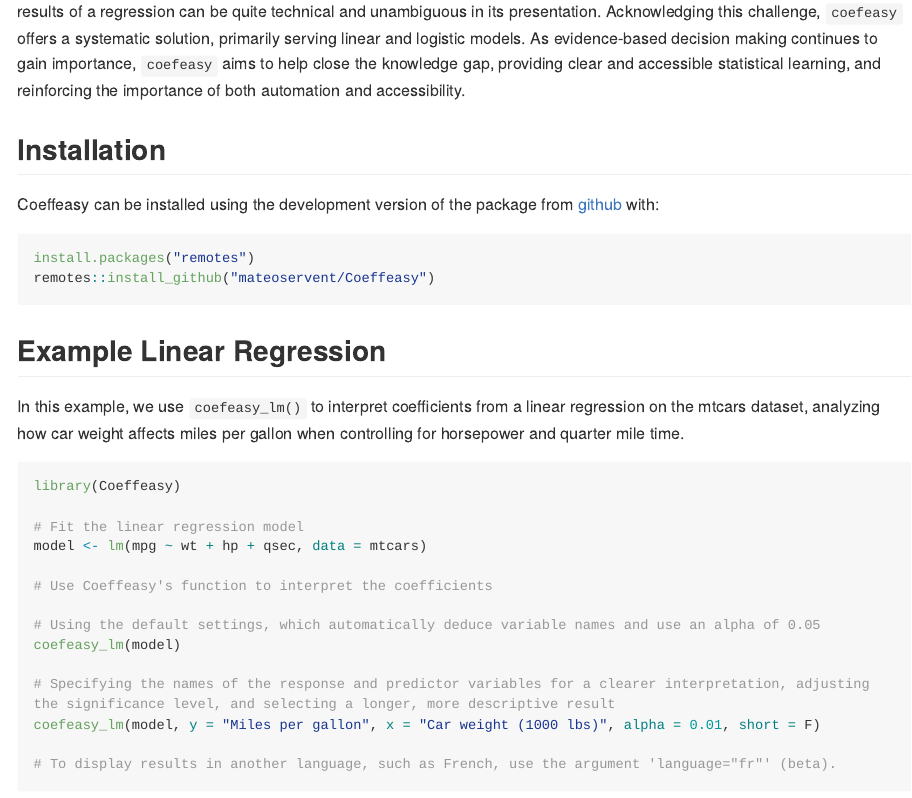
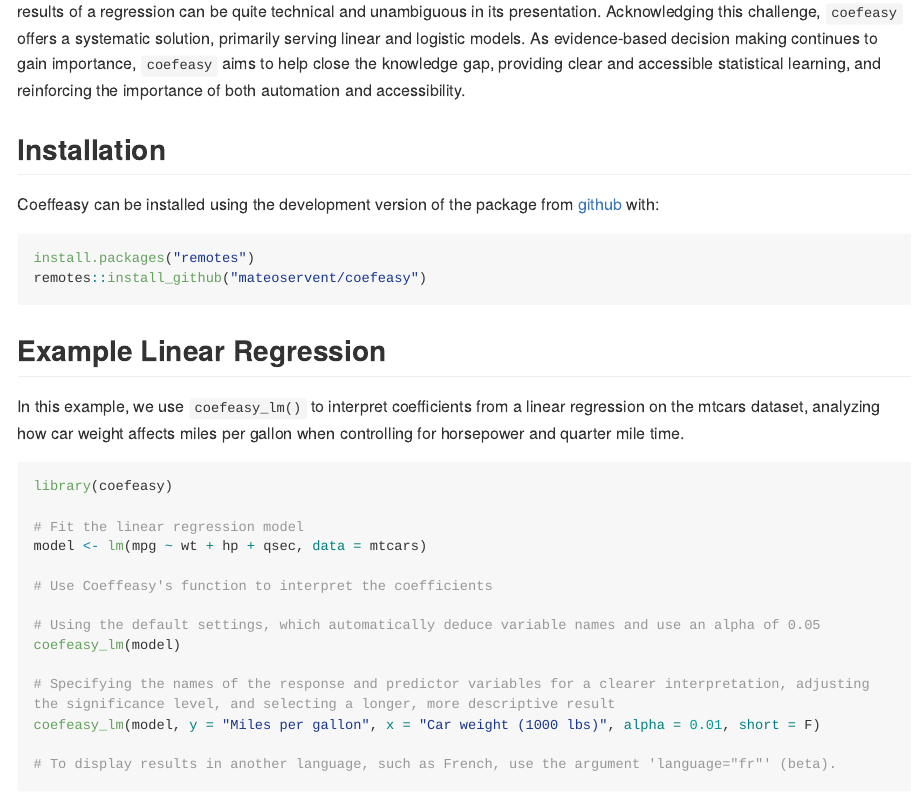
Before and after one commit to mateoservent/coefeasy, an R Markdown document (README.Rmd): the page in a window 1100 px wide, from 280 px down. The pictures show the output file README.md that the author committed with the source, drawn offline in the style of GitHub; long lines of code are wrapped; badge pictures from the web are left out.

Commit message:
readme again

````diff
--- a/README.Rmd
+++ b/README.Rmd
@@ -23,7 +23,7 @@ Coeffeasy can be installed using the development version of the package from [gi
 
 ``` r
 install.packages("remotes")
-remotes::install_github("mateoservent/Coeffeasy")
+remotes::install_github("mateoservent/coefeasy")
 
 ```
 
@@ -32,7 +32,7 @@ remotes::install_github("mateoservent/Coeffeasy")
 In this example, we use `coefeasy_lm()` to interpret coefficients from a linear regression on the mtcars dataset, analyzing how car weight affects miles per gallon when controlling for horsepower and quarter mile time.
 
 ``` r
-library(Coeffeasy)
+library(coefeasy)
 
 # Fit the linear regression model
 model <- lm(mpg ~ wt + hp + qsec, data = mtcars)
````
Also changed, not shown: README.md.
